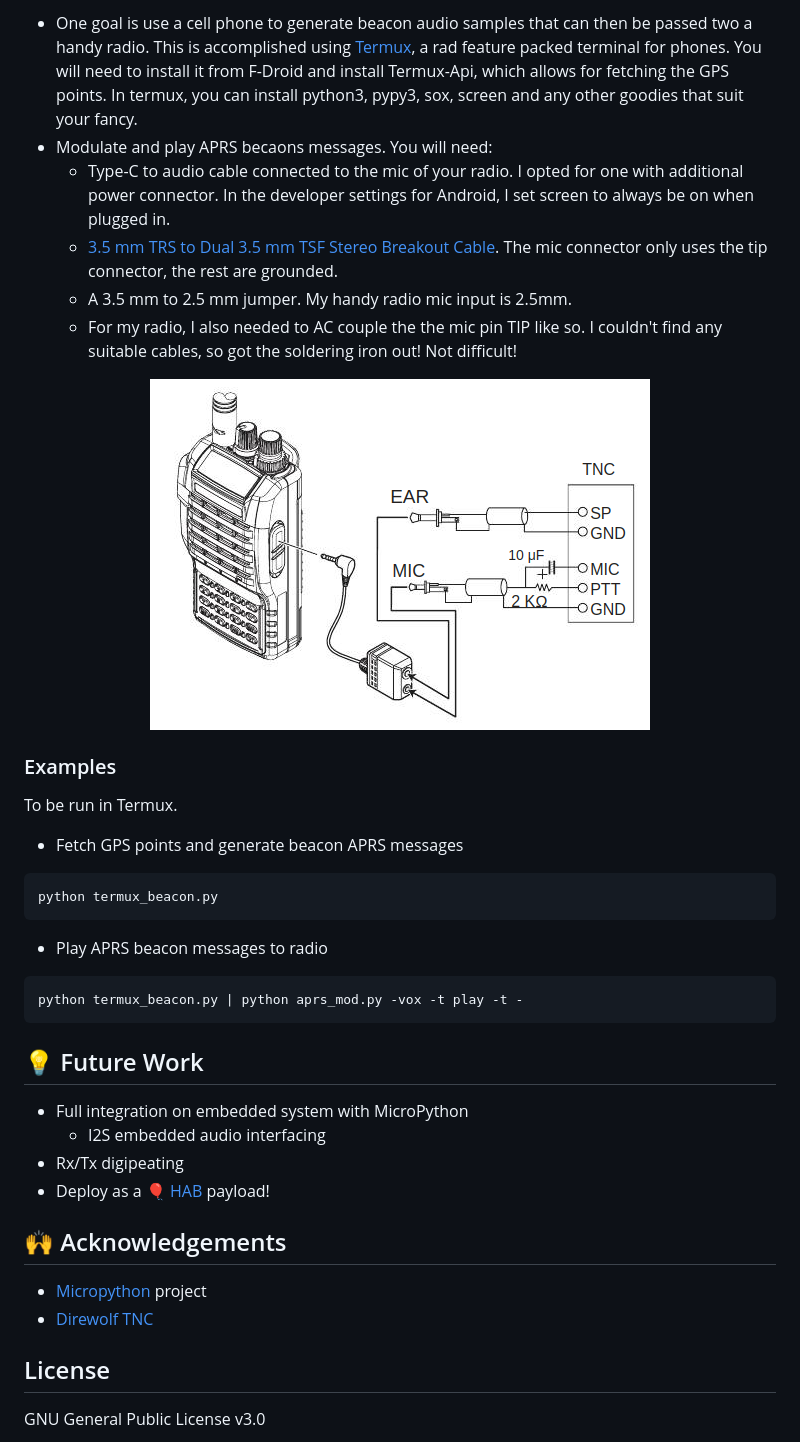
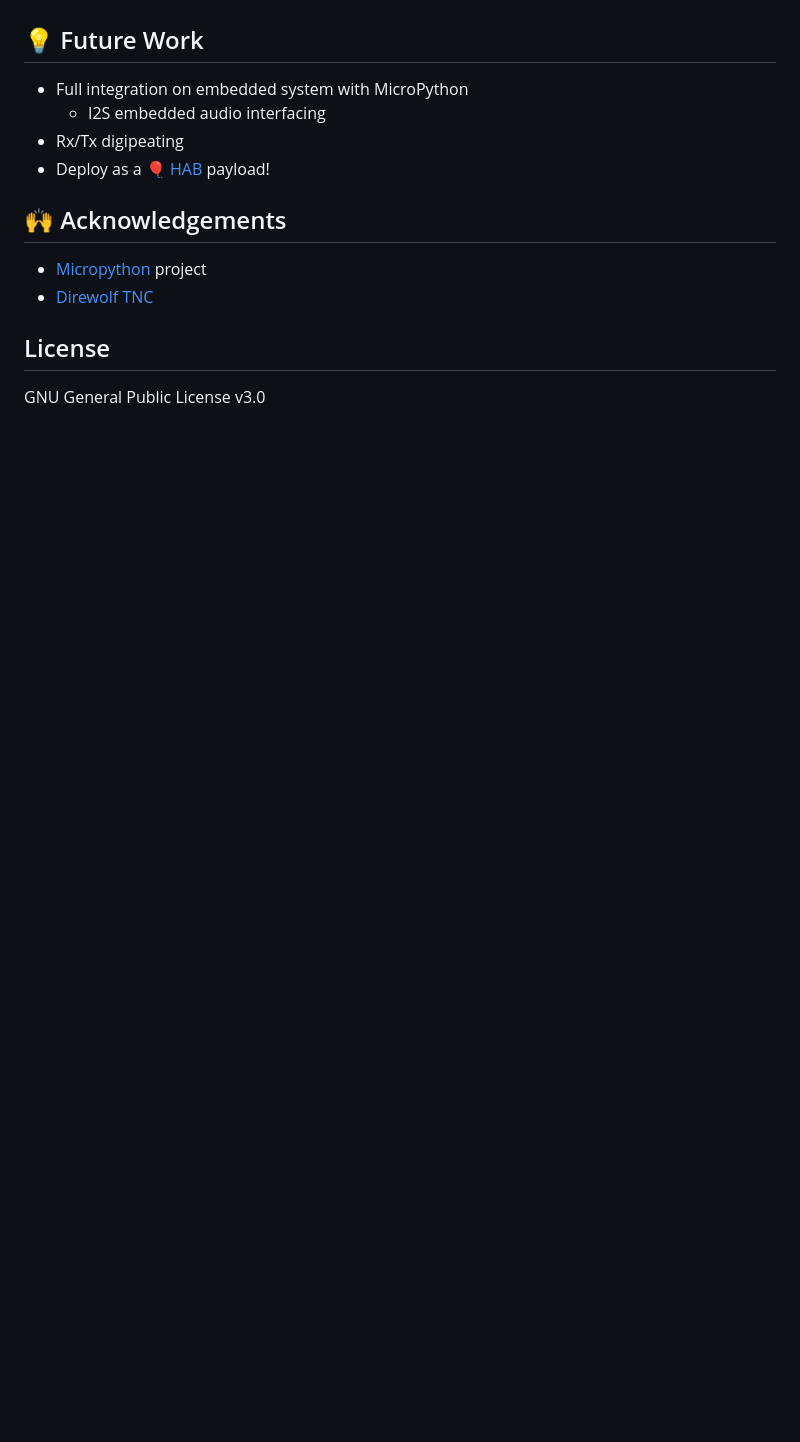
Before and after one commit to stephanelsmith/micro-aprs, a Markdown page: README.md, the part around the change printed below. Rendered like a GitHub page; blank space fills up the shorter version.

````diff
--- a/README.md
+++ b/README.md
@@ -100,26 +54,3 @@ pypy3 aprs_demod.py -t rtl_fm | python aprs_is.py -c CALLSIGN-10 -p xxxx -lat xx
-* One goal is use a cell phone to generate beacon audio samples that can then be passed two a handy radio.  This is accomplished using [Termux](https://termux.dev/en/), a rad feature packed terminal for phones.  You will need to install it from F-Droid and install Termux-Api, which allows for fetching the GPS points. In termux, you can install python3, pypy3, sox, screen and any other goodies that suit your fancy.
-* Modulate and play APRS becaons messages.  You will need:
-  * Type-C to audio cable connected to the mic of your radio.  I opted for one with additional power connector.  In the developer settings for Android, I set screen to always be on when plugged in.
-  * [3.5 mm TRS to Dual 3.5 mm TSF Stereo Breakout Cable](https://www.amazon.com/gp/product/B000068O5H/ref=ppx_yo_dt_b_asin_title_o06_s00?ie=UTF8&psc=1). The mic connector only uses the tip connector, the rest are grounded.
-  * A 3.5 mm to 2.5 mm jumper.  My handy radio mic input is 2.5mm.
-  * For my radio, I also needed to AC couple the the mic pin TIP like so. I couldn't find any suitable cables, so got the soldering iron out!  Not difficult!
-<p align="center">
-  <img src="https://github.com/stephanelsmith/micro-aprs/blob/master/docs/termux/ioqNL.png?raw=true" alt=""/>
-</p>
-
-
-### Examples
-To be run in Termux.
-
-* Fetch GPS points and generate beacon APRS messages
-```
-python termux_beacon.py
-```
-
-* Play APRS beacon messages to radio
-```
-python termux_beacon.py | python aprs_mod.py -vox -t play -t -
-```
 
 ## :bulb: Future Work
 * Full integration on embedded system with MicroPython
````
Also changed, not shown: other parts of README.md (+13 -59 lines), docs/ports/README.md (deleted, +0 -2 lines), docs/ports/termux/ioqNL.png (renamed from docs/termux/ioqNL.png), 8 other files.
